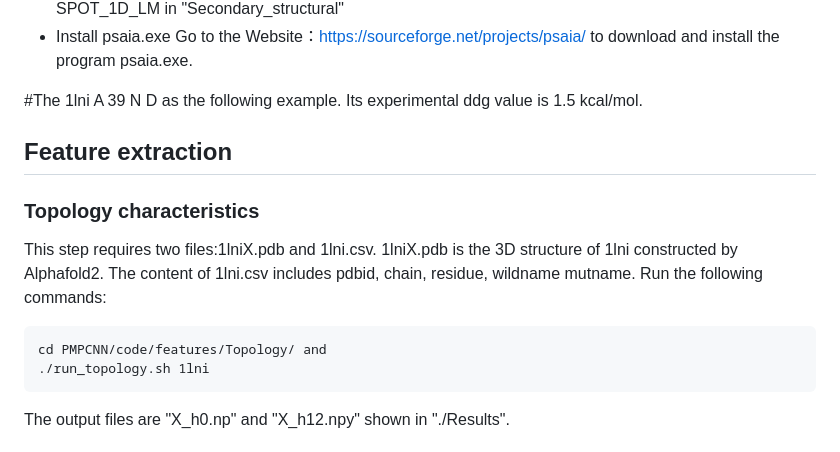
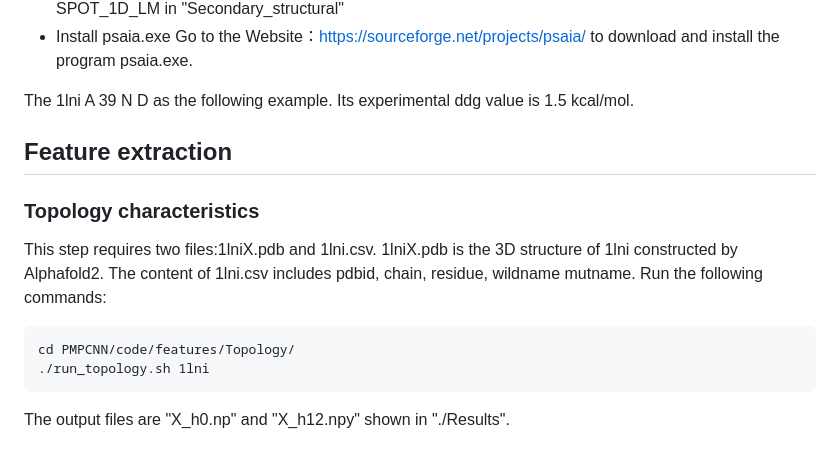
Before and after one commit to XiaohanSun001/PMSPcnn, a Markdown page: README.md, the part around the change. Drawn GitHub-style.

````diff
--- a/README.md
+++ b/README.md
@@ -20,7 +20,7 @@ Go to  https://github.com/jas-preet/SPOT-1D-LM.git download and install the prog
 * Install psaia.exe
 Go to the Website：https://sourceforge.net/projects/psaia/ to download and install the program psaia.exe.
 
-#The 1lni A 39 N D as the following example. Its experimental ddg value is 1.5 kcal/mol.
+The 1lni A 39 N D as the following example. Its experimental ddg value is 1.5 kcal/mol.
 ## Feature extraction
 
 ### Topology characteristics
@@ -29,7 +29,7 @@ This step requires two files:1lniX.pdb and 1lni.csv.
 The content of 1lni.csv includes pdbid, chain, residue, wildname mutname.
 Run the following commands:
 ```{bash}
-cd PMPCNN/code/features/Topology/ and
+cd PMPCNN/code/features/Topology/
 ./run_topology.sh 1lni
 ```
 The output files are "X_h0.np" and "X_h12.npy" shown in "./Results".
````
